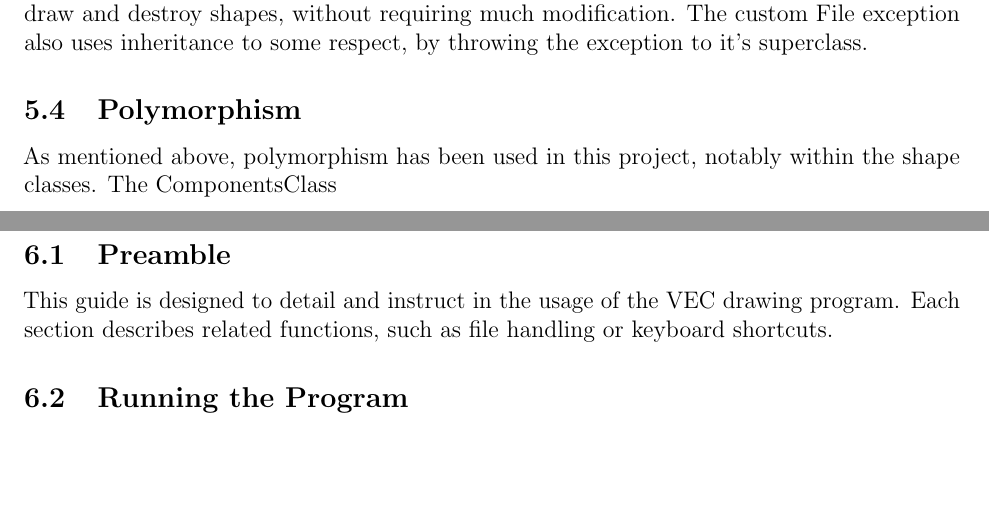
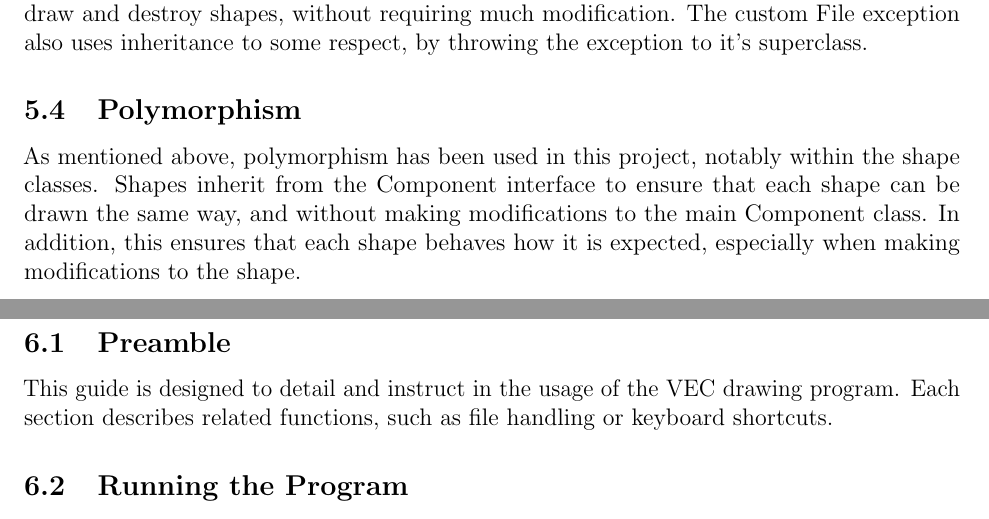
Before and after one commit to BradF-99/CAB302-Assignment2, a LaTeX document (docs/CAB302-Report.tex): two parts of pages 8 and 9 of 32, joined at a grey line, cut so that both start at the same text, the shorter picture padded with empty space. Compiled offline with pdfLaTeX.

Commit message:
[skip travis] Added some details for polymorphism

```diff
--- a/docs/CAB302-Report.tex
+++ b/docs/CAB302-Report.tex
@@ -109,7 +109,7 @@ As with most software projects that incorporate the use of object-oriented pract
 \subsection{Inheritance}
 Inheritance is mainly used in the Shapes package. As mentioned previously, the Component interface is included for shapes that may be added in future iterations of the solution. In addition to this, the Component class can be utilised for it's methods and functions to create, draw and destroy shapes, without requiring much modification. The custom File exception also uses inheritance to some respect, by throwing the exception to it's superclass.
 \subsection{Polymorphism}
-As mentioned above, polymorphism has been used in this project, notably within the shape classes. The ComponentsClass
+As mentioned above, polymorphism has been used in this project, notably within the shape classes. Shapes inherit from the Component interface to ensure that each shape can be drawn the same way, and without making modifications to the main Component class. In addition, this ensures that each shape behaves how it is expected, especially when making modifications to the shape.
 
 \newpage
 
```
